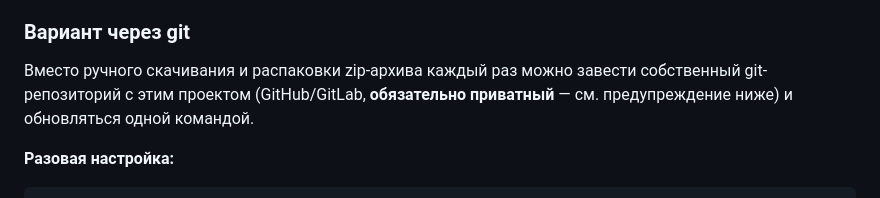
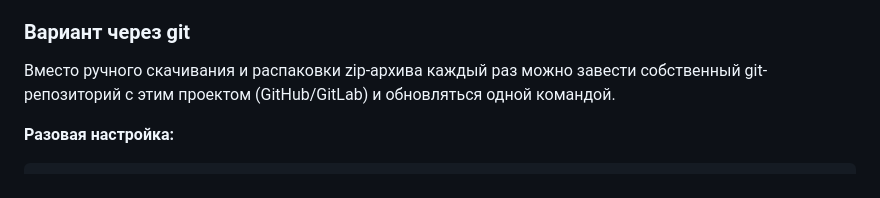
Before and after one commit to everhallow/ovpn-web-admin, a Markdown page: README.md, the part around the change. GitHub-like rendering.

```diff
--- a/README.md
+++ b/README.md
@@ -95,8 +95,7 @@ Windows NPS (RADIUS), и веб-панель для админов — созд
 ### Вариант через git
 
 Вместо ручного скачивания и распаковки zip-архива каждый раз можно
-завести собственный git-репозиторий с этим проектом (GitHub/GitLab,
-**обязательно приватный** — см. предупреждение ниже) и обновляться одной
+завести собственный git-репозиторий с этим проектом (GitHub/GitLab) и обновляться одной
 командой.
 
 **Разовая настройка:**
```
